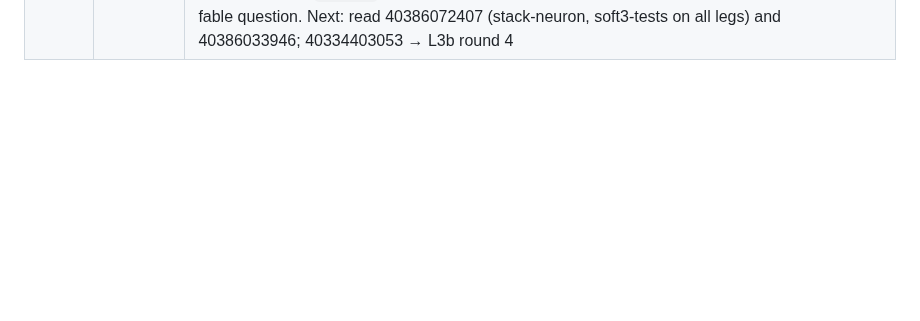
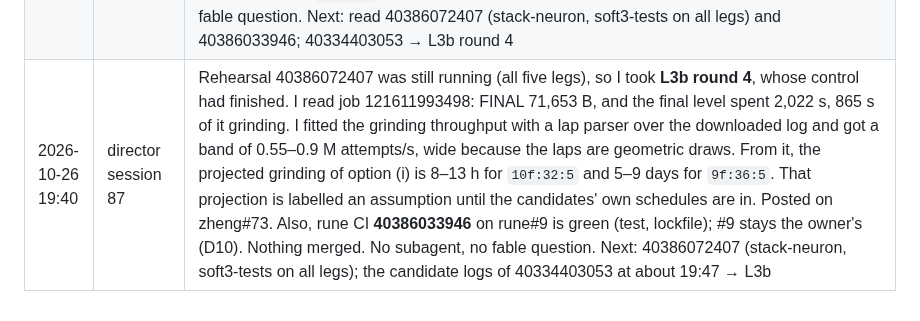
Before and after one commit to cyberia-to/soft3, a Markdown page: release/director/plan.md, the part around one of its changes. GitHub-like rendering; blank space fills up the shorter version.

Commit message:
plan: session 87 — L3b round 4 control read; rune#9 CI green
Co-Authored-By: Claude Opus 5.5 <noreply@anthropic.com>

```diff
--- a/release/director/plan.md
+++ b/release/director/plan.md
@@ -224,3 +224,4 @@ reading the order: G2 makes "green" checkable for every sibling PR; L1 → L2
 | 2026-10-26 19:00 | director session 83 | Rehearsal 40357603776's stack leg was in, so I took **L4**. stack-cybergraph had exit 0 and was red only on warnings, and the warnings had a cause: my own port commit `91e1fd5` (session 71) had switched off 8 state-execution proof checks with `#[cfg(any())]`, and session 74's "58 passed" receipt did not say so. A sonnet subagent restored all 8 on zheng 0.4's certified `StateEvidence` (cybergraph `fe115b3`, `tests/` only). I reviewed it: every assertion is kept, two are added, and the context check is dropped because profile v3 has none (zheng `state.rs:11-15`). Receipt **40381219712**: cybergraph all ok, 0 warnings, 0 `cfg(any())`. #23 fast-forwarded; it stays the owner's (D10), so nothing was merged. The other reds of 40357603776's stack leg are mapped to rows in L4's cell. 1 subagent (sonnet), no fable question. Next: vault onto the tier (stack-vault stale lock, then stack-neuron); 40334403053 → L3b round 4; a rehearsal on the current `release/phase1` heads with cybergraph `fe115b3` |
 | 2026-10-26 19:25 | director session 85 | Session 84 dispatched diagnostic **40382344434** for vault and neuron, then died before reading it or writing the plan (`NEXT: ?` at 18:57). I read it as this session's unit (**L4**). vault is green on both refs: `main` needed only a fresh lock, and vault#1 (the owner's, the only source of neuron's `local-host`) passes 0 failed with 0 warnings. I committed its lock as `503d8c8` and opened draft **vault#12** as #1's accept branch (`decision`+`wide`). neuron now resolves, then fails in `neuron-rune` on API that only **rune#6** (the owner's `DECIDE`) has. Both are added to the D10 ask, with comments on vault#1 and rune#6. Nothing merged. No subagent, no fable question. Next: rune#6's accept branch, then re-measure neuron; 40334403053 → L3b round 4; a rehearsal on the current `release/phase1` heads with cybergraph `fe115b3` |
 | 2026-10-26 19:30 | director session 86 | **L4, neuron:** the only stop left in 40382344434 was neuron-rune on rune#6's API. I built rune#6's accept branch on the 0.4 line as draft **rune#9** (`3b031ff`). The merge had two conflicts, resolved toward `release/phase1` (hemera 0.4, `use` order), with the tests kept from both sides; no lock change. Commented on rune#6. I also dispatched rehearsal **40386072407** on today's `release/phase1` (`5970c3a`) with `rune=port/l4-rune6-phase1`, the first run after G12, G13, G14 and cybergraph `fe115b3`. rune CI 40386033946 is running. Nothing merged. No subagent, no fable question. Next: read 40386072407 (stack-neuron, soft3-tests on all legs) and 40386033946; 40334403053 → L3b round 4 |
+| 2026-10-26 19:40 | director session 87 | Rehearsal 40386072407 was still running (all five legs), so I took **L3b round 4**, whose control had finished. I read job 121611993498: FINAL 71,653 B, and the final level spent 2,022 s, 865 s of it grinding. I fitted the grinding throughput with a lap parser over the downloaded log and got a band of 0.55–0.9 M attempts/s, wide because the laps are geometric draws. From it, the projected grinding of option (i) is 8–13 h for `10f:32:5` and 5–9 days for `9f:36:5`. That projection is labelled an assumption until the candidates' own schedules are in. Posted on zheng#73. Also, rune CI **40386033946** on rune#9 is green (test, lockfile); #9 stays the owner's (D10). Nothing merged. No subagent, no fable question. Next: 40386072407 (stack-neuron, soft3-tests on all legs); the candidate logs of 40334403053 at about 19:47 → L3b |
```
Also changed, not shown: other parts of release/director/plan.md (+1 -1 lines).
